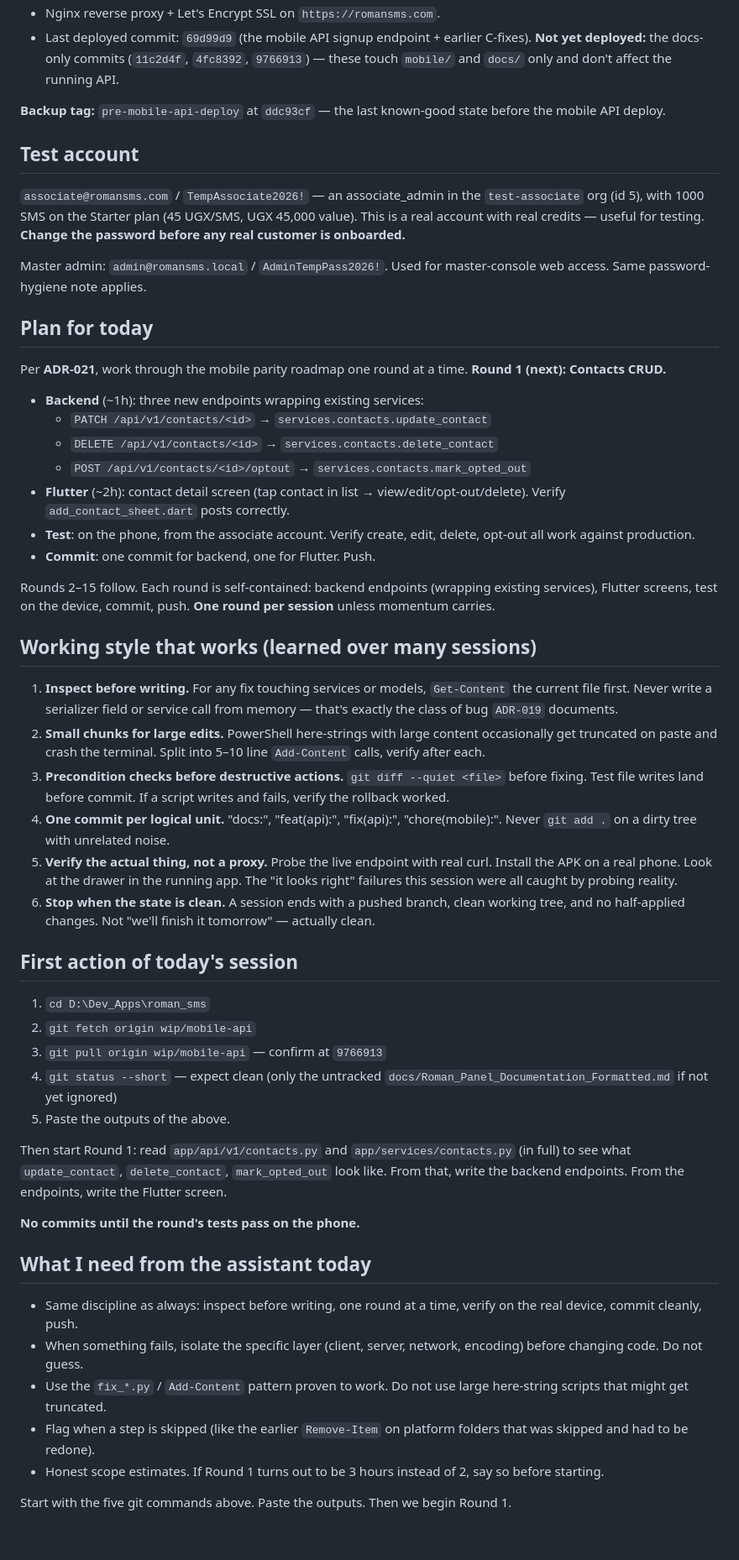
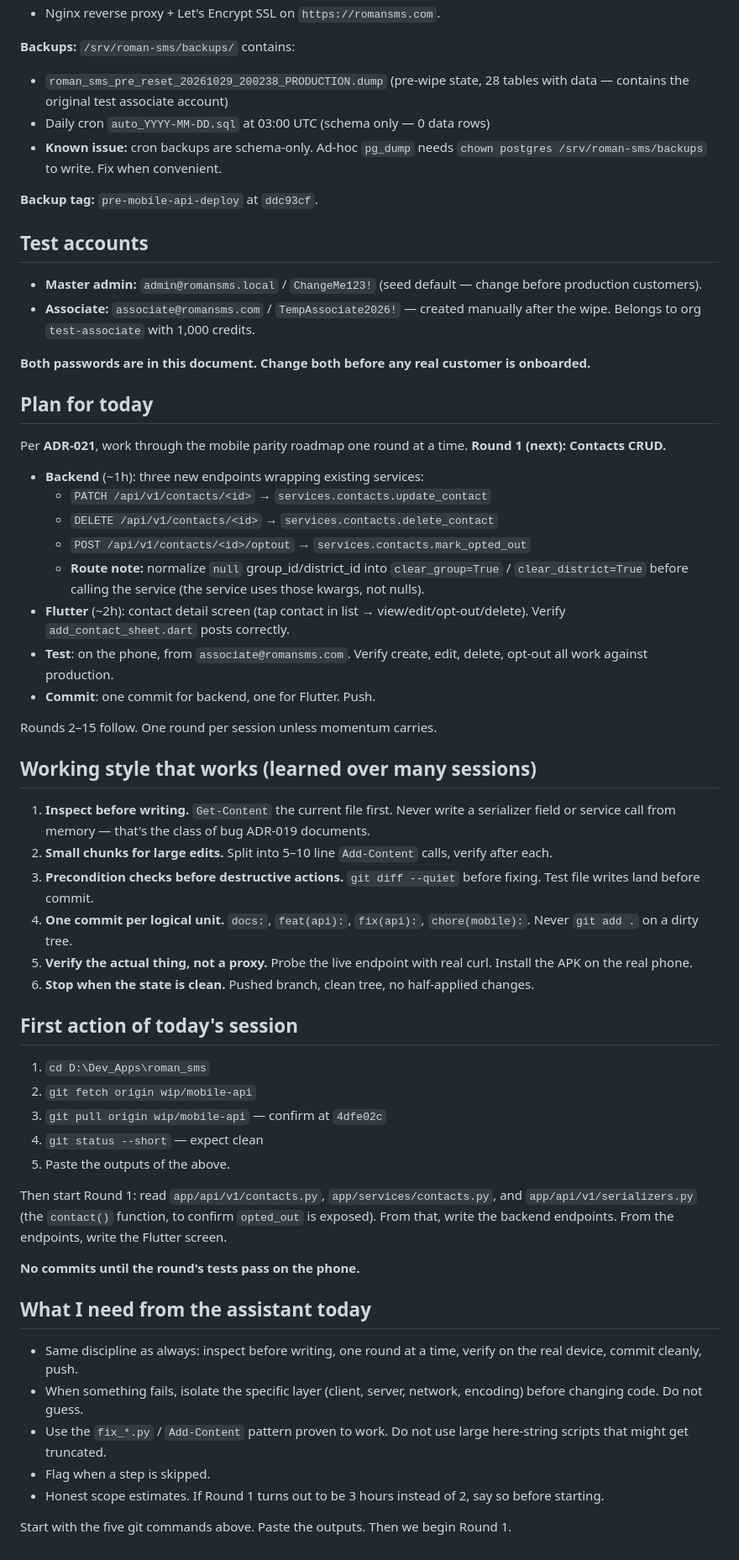
Before and after one commit to oyomthorm/roman-sms, a Markdown page: START_STATEMENT.md, the part around one of its changes. Shown at 84% size. Drawn GitHub-style.

Commit message:
docs: update start statement after 2026-10-29 infrastructure session

```diff
--- a/START_STATEMENT.md
+++ b/START_STATEMENT.md
@@ -108,80 +94,73 @@ c012d5f fix(api): wallet.summary calls entitlements.get_balance
 - Nginx reverse proxy + Let's Encrypt SSL on `https://romansms.com`.
-- Last deployed commit: `69d99d9` (the mobile API signup endpoint +
-  earlier C-fixes). **Not yet deployed:** the docs-only commits
-  (`11c2d4f`, `4fc8392`, `9766913`) — these touch `mobile/` and `docs/`
-  only and don't affect the running API.
 
-**Backup tag:** `pre-mobile-api-deploy` at `ddc93cf` — the last
-known-good state before the mobile API deploy.
+**Backups:** `/srv/roman-sms/backups/` contains:
+- `roman_sms_pre_reset_20261029_200238_PRODUCTION.dump` (pre-wipe state,
+  28 tables with data — contains the original test associate account)
+- Daily cron `auto_YYYY-MM-DD.sql` at 03:00 UTC (schema only — 0 data rows)
+- **Known issue:** cron backups are schema-only. Ad-hoc `pg_dump` needs
+  `chown postgres /srv/roman-sms/backups` to write. Fix when convenient.
 
-## Test account
+**Backup tag:** `pre-mobile-api-deploy` at `ddc93cf`.
 
-`associate@romansms.com` / `TempAssociate2026!` — an associate_admin
-in the `test-associate` org (id 5), with 1000 SMS on the Starter plan
-(45 UGX/SMS, UGX 45,000 value). This is a real account with real
-credits — useful for testing. **Change the password before any real
-customer is onboarded.**
+## Test accounts
 
-Master admin: `admin@romansms.local` / `AdminTempPass2026!`. Used for
-master-console web access. Same password-hygiene note applies.
+- **Master admin:** `admin@romansms.local` / `ChangeMe123!` (seed default —
+  change before production customers).
+- **Associate:** `associate@romansms.com` / `TempAssociate2026!` — created
+  manually after the wipe. Belongs to org `test-associate` with 1,000 credits.
+
+**Both passwords are in this document. Change both before any real customer
+is onboarded.**
 
 ## Plan for today
 
-Per **ADR-021**, work through the mobile parity roadmap one round at
-a time. **Round 1 (next): Contacts CRUD.**
+Per **ADR-021**, work through the mobile parity roadmap one round at a
+time. **Round 1 (next): Contacts CRUD.**
 
 - **Backend** (~1h): three new endpoints wrapping existing services:
   - `PATCH /api/v1/contacts/<id>` → `services.contacts.update_contact`
   - `DELETE /api/v1/contacts/<id>` → `services.contacts.delete_contact`
   - `POST /api/v1/contacts/<id>/optout` → `services.contacts.mark_opted_out`
+  - **Route note:** normalize `null` group_id/district_id into
+    `clear_group=True` / `clear_district=True` before calling the service
+    (the service uses those kwargs, not nulls).
 - **Flutter** (~2h): contact detail screen (tap contact in list →
   view/edit/opt-out/delete). Verify `add_contact_sheet.dart` posts
   correctly.
-- **Test**: on the phone, from the associate account. Verify create,
+- **Test**: on the phone, from `associate@romansms.com`. Verify create,
   edit, delete, opt-out all work against production.
 - **Commit**: one commit for backend, one for Flutter. Push.
 
-Rounds 2–15 follow. Each round is self-contained: backend endpoints
-(wrapping existing services), Flutter screens, test on the device,
-commit, push. **One round per session** unless momentum carries.
+Rounds 2–15 follow. One round per session unless momentum carries.
 
 ## Working style that works (learned over many sessions)
 
-1. **Inspect before writing.** For any fix touching services or models,
-   `Get-Content` the current file first. Never write a serializer
-   field or service call from memory — that's exactly the class of bug
-   `ADR-019` documents.
-2. **Small chunks for large edits.** PowerShell here-strings with
-   large content occasionally get truncated on paste and crash the
-   terminal. Split into 5–10 line `Add-Content` calls, verify after
-   each.
-3. **Precondition checks before destructive actions.** `git diff
-   --quiet <file>` before fixing. Test file writes land before commit.
-   If a script writes and fails, verify the rollback worked.
-4. **One commit per logical unit.** "docs:", "feat(api):",
-   "fix(api):", "chore(mobile):". Never `git add .` on a dirty tree
-   with unrelated noise.
+1. **Inspect before writing.** `Get-Content` the current file first.
+   Never write a serializer field or service call from memory — that's
+   the class of bug ADR-019 documents.
+2. **Small chunks for large edits.** Split into 5–10 line `Add-Content`
+   calls, verify after each.
+3. **Precondition checks before destructive actions.** `git diff --quiet`
+   before fixing. Test file writes land before commit.
+4. **One commit per logical unit.** `docs:`, `feat(api):`, `fix(api):`,
+   `chore(mobile):`. Never `git add .` on a dirty tree.
 5. **Verify the actual thing, not a proxy.** Probe the live endpoint
-   with real curl. Install the APK on a real phone. Look at the drawer
-   in the running app. The "it looks right" failures this session were
-   all caught by probing reality.
-6. **Stop when the state is clean.** A session ends with a pushed
-   branch, clean working tree, and no half-applied changes. Not "we'll
-   finish it tomorrow" — actually clean.
+   with real curl. Install the APK on the real phone.
+6. **Stop when the state is clean.** Pushed branch, clean tree, no
+   half-applied changes.
 
 ## First action of today's session
 
 1. `cd D:\Dev_Apps\roman_sms`
 2. `git fetch origin wip/mobile-api`
-3. `git pull origin wip/mobile-api` — confirm at `9766913`
-4. `git status --short` — expect clean (only the untracked
-   `docs/Roman_Panel_Documentation_Formatted.md` if not yet ignored)
+3. `git pull origin wip/mobile-api` — confirm at `4dfe02c`
+4. `git status --short` — expect clean
 5. Paste the outputs of the above.
 
-Then start Round 1: read `app/api/v1/contacts.py` and
-`app/services/contacts.py` (in full) to see what `update_contact`,
-`delete_contact`, `mark_opted_out` look like. From that, write the
-backend endpoints. From the endpoints, write the Flutter screen.
+Then start Round 1: read `app/api/v1/contacts.py`,
+`app/services/contacts.py`, and `app/api/v1/serializers.py` (the
+`contact()` function, to confirm `opted_out` is exposed). From that,
+write the backend endpoints. From the endpoints, write the Flutter screen.
 
 **No commits until the round's tests pass on the phone.**
 
@@ -193,8 +172,7 @@ backend endpoints. From the endpoints, write the Flutter screen.
   network, encoding) before changing code. Do not guess.
 - Use the `fix_*.py` / `Add-Content` pattern proven to work. Do not
   use large here-string scripts that might get truncated.
-- Flag when a step is skipped (like the earlier `Remove-Item` on
-  platform folders that was skipped and had to be redone).
+- Flag when a step is skipped.
 - Honest scope estimates. If Round 1 turns out to be 3 hours instead
   of 2, say so before starting.
 
```
Also changed, not shown: other parts of START_STATEMENT.md (+60 -74 lines).
